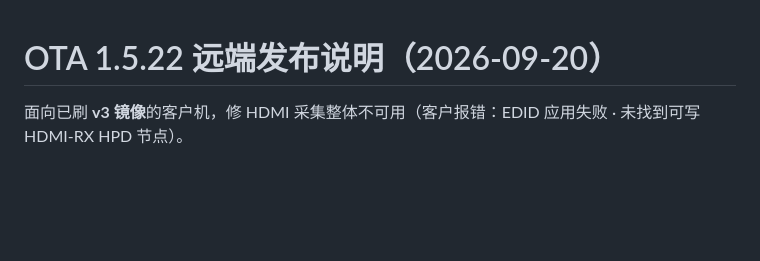
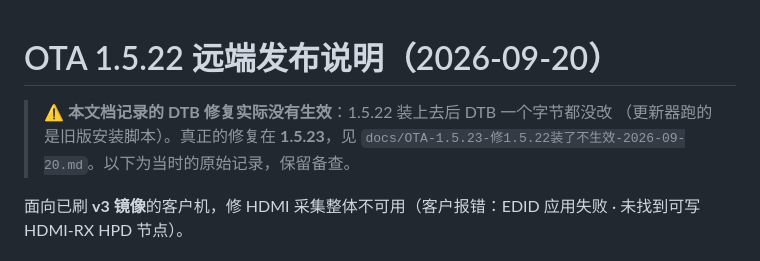
Before and after one commit to bageling/TTBOX, a Markdown page: docs/OTA-1.5.22-远端发布说明-2026-09-20.md, the part around the change. GitHub-like rendering; blank space fills up the shorter version.

Commit message:
docs: 1.5.23 发布说明（1.5.22 装了不生效的根因与验证）+ 1.5.22 文档标作废

```diff
--- a/docs/OTA-1.5.22-远端发布说明-2026-09-20.md
+++ b/docs/OTA-1.5.22-远端发布说明-2026-09-20.md
@@ -1,4 +1,8 @@
 # OTA 1.5.22 远端发布说明（2026-09-20）
+
+> ⚠ **本文档记录的 DTB 修复实际没有生效**：1.5.22 装上去后 DTB 一个字节都没改
+> （更新器跑的是旧版安装脚本）。真正的修复在 **1.5.23**，见
+> `docs/OTA-1.5.23-修1.5.22装了不生效-2026-09-20.md`。以下为当时的原始记录，保留备查。
 
 面向已刷 **v3 镜像**的客户机，修 HDMI 采集整体不可用（客户报错：EDID 应用失败 · 未找到可写 HDMI-RX HPD 节点）。
 
```
Also changed, not shown: docs/OTA-1.5.23-修1.5.22装了不生效-2026-09-20.md (added, +93 -0 lines), docs/交付前1.4.9真机复测报告-2026-09-19.md (+2 -2 lines).
